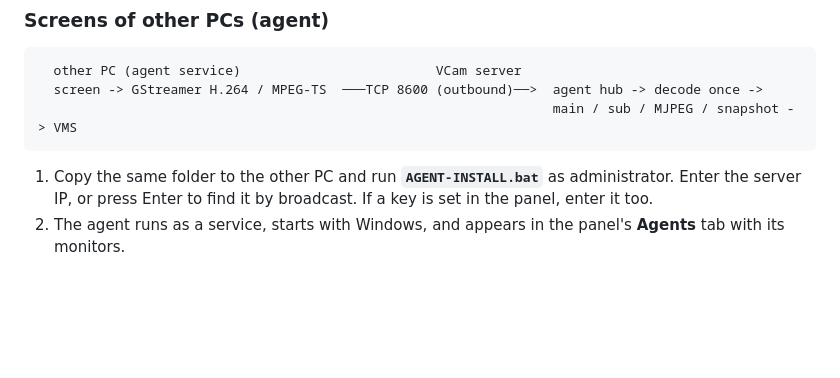
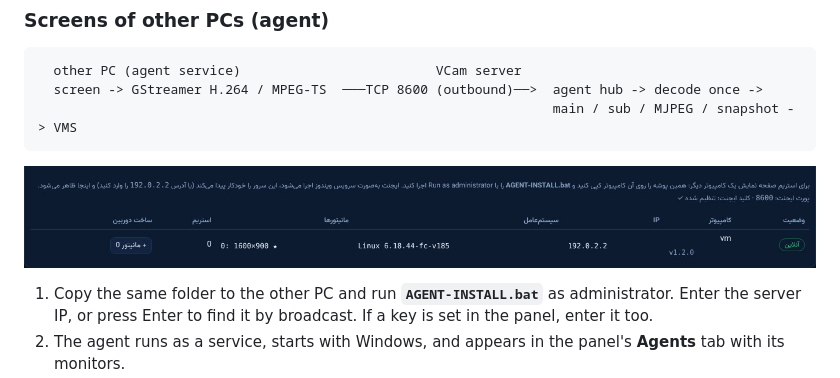
Before and after one commit to ithouse98/onvif-vcam, a Markdown page: README.md, the part around the change. Rendered like a GitHub page; pictures changed too: docs/images/agents.jpg (added); blank space fills up the shorter version.

````diff
--- a/README.md
+++ b/README.md
@@ -292,6 +292,8 @@ start, restart on failure) and a tray icon for every user:
                                                                   main / sub / MJPEG / snapshot -> VMS
 ```
 
+![Agents tab](docs/images/agents.jpg)
+
 1. Copy the same folder to the other PC and run **`AGENT-INSTALL.bat`** as administrator. Enter the
    server IP, or press Enter to find it by broadcast. If a key is set in the panel, enter it too.
 2. The agent runs as a service, starts with Windows, and appears in the panel's **Agents** tab with
````
Also changed, not shown: 2 other files.
